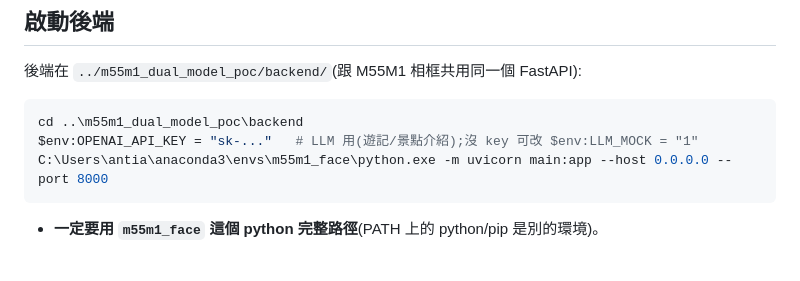
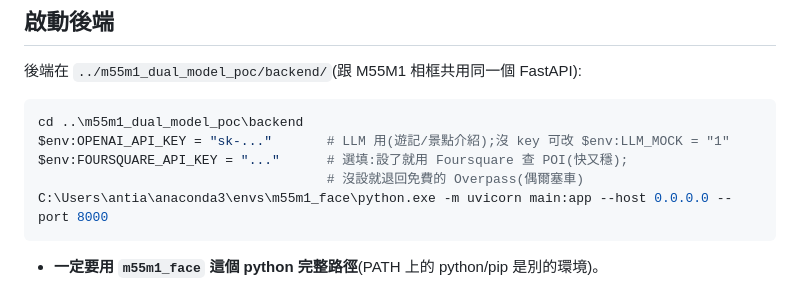
Before and after one commit to Yu-Ting-Sun/yiki-app, a Markdown page: README.md, the part around the change. GitHub-like rendering; blank space fills up the shorter version.

Commit message:
docs: FOURSQUARE_API_KEY backend env var

````diff
--- a/README.md
+++ b/README.md
@@ -21,7 +21,9 @@
 
 ```powershell
 cd ..\m55m1_dual_model_poc\backend
-$env:OPENAI_API_KEY = "sk-..."   # LLM 用(遊記/景點介紹);沒 key 可改 $env:LLM_MOCK = "1"
+$env:OPENAI_API_KEY = "sk-..."       # LLM 用(遊記/景點介紹);沒 key 可改 $env:LLM_MOCK = "1"
+$env:FOURSQUARE_API_KEY = "..."      # 選填:設了就用 Foursquare 查 POI(快又穩);
+                                     # 沒設就退回免費的 Overpass(偶爾塞車)
 C:\Users\antia\anaconda3\envs\m55m1_face\python.exe -m uvicorn main:app --host 0.0.0.0 --port 8000
 ```
 
````
